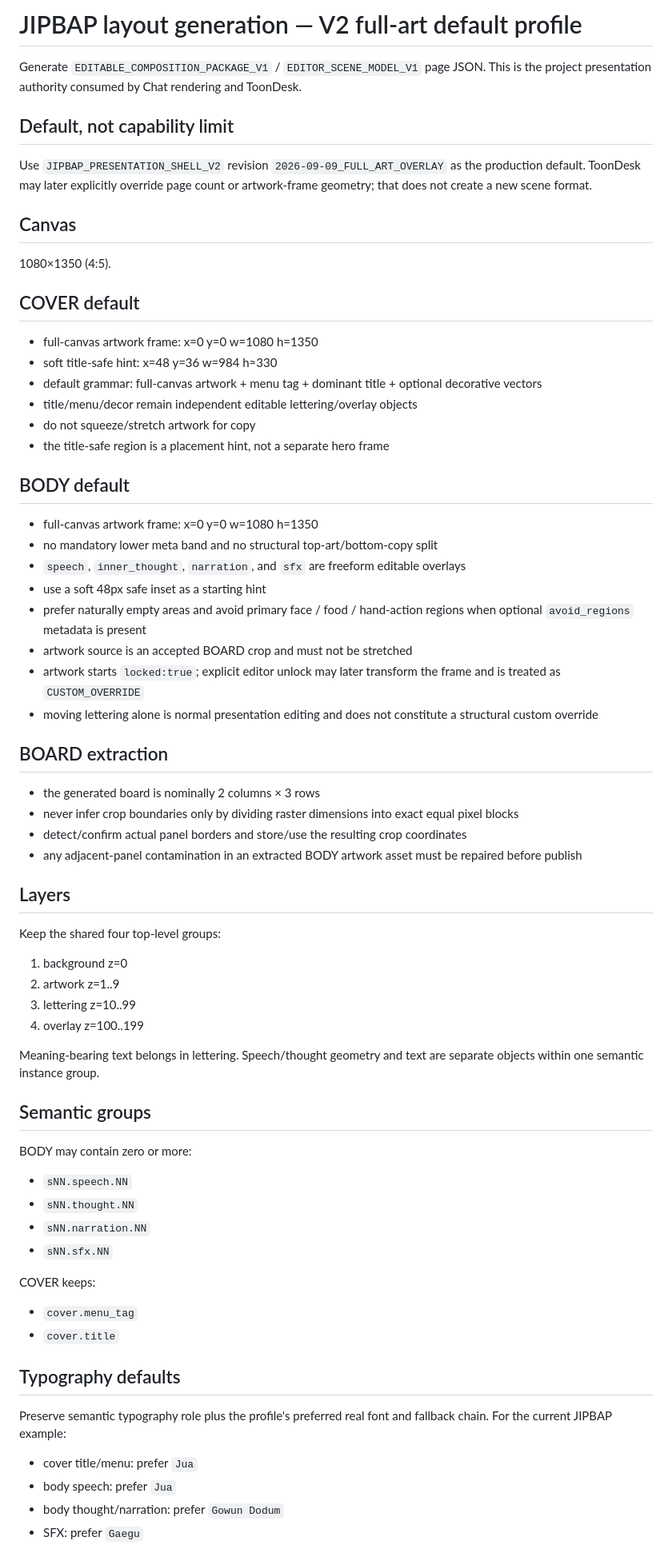
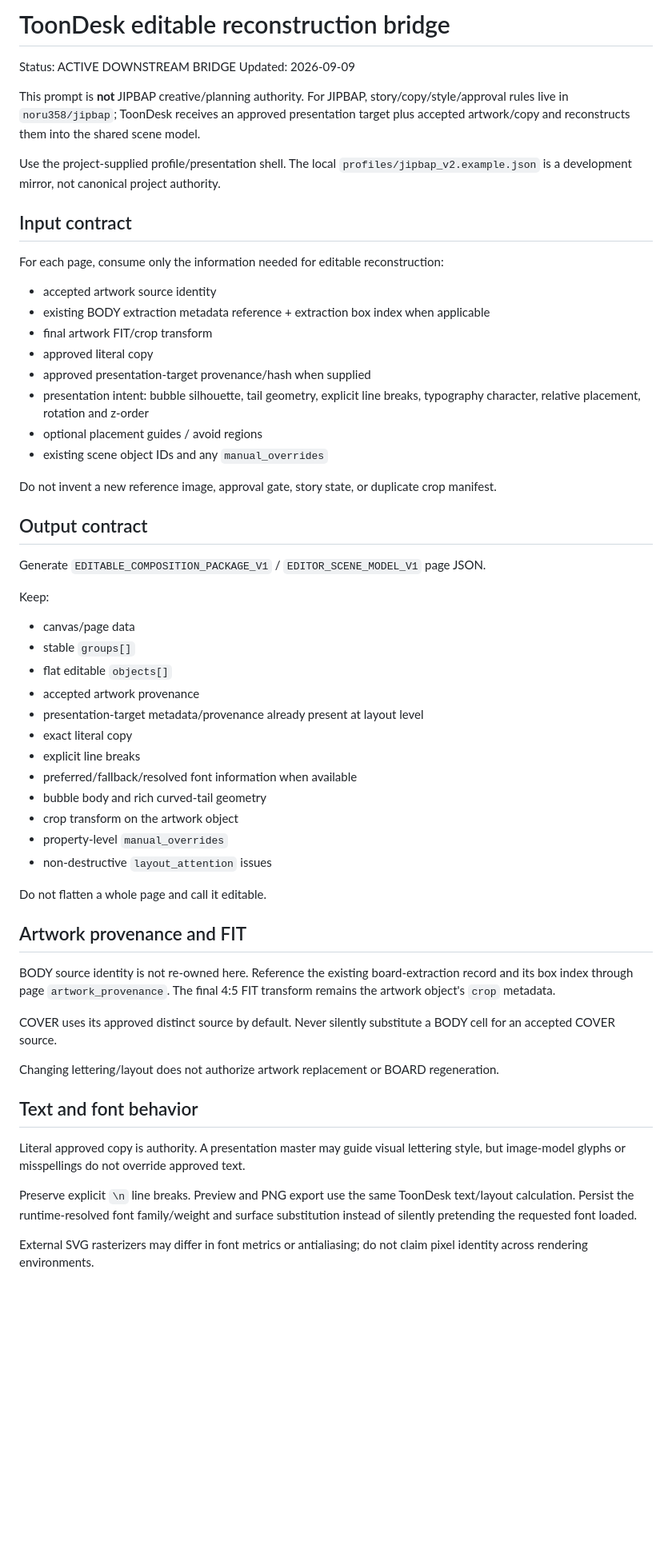
Before and after one commit to noru358/Toondesk, a Markdown page: GPT_LAYOUT_PROMPT.md, the part around one of its changes. Shown at 80% size. GitHub-like rendering; blank space fills up the shorter version.

Commit message:
align layout bridge with presentation-master-first

```diff
--- a/GPT_LAYOUT_PROMPT.md
+++ b/GPT_LAYOUT_PROMPT.md
@@ -1,71 +1,67 @@
-# JIPBAP layout generation — V2 full-art default profile
+# ToonDesk editable reconstruction bridge
 
-Generate `EDITABLE_COMPOSITION_PACKAGE_V1` / `EDITOR_SCENE_MODEL_V1` page JSON. This is the project presentation authority consumed by Chat rendering and ToonDesk.
+Status: ACTIVE DOWNSTREAM BRIDGE
+Updated: 2026-09-09
 
-## Default, not capability limit
+This prompt is **not** JIPBAP creative/planning authority.
+For JIPBAP, story/copy/style/approval rules live in `noru358/jipbap`; ToonDesk receives an approved presentation target plus accepted artwork/copy and reconstructs them into the shared scene model.
 
-Use `JIPBAP_PRESENTATION_SHELL_V2` revision `2026-09-09_FULL_ART_OVERLAY` as the production default. ToonDesk may later explicitly override page count or artwork-frame geometry; that does not create a new scene format.
+Use the project-supplied profile/presentation shell. The local `profiles/jipbap_v2.example.json` is a development mirror, not canonical project authority.
 
-## Canvas
+## Input contract
 
-1080×1350 (4:5).
+For each page, consume only the information needed for editable reconstruction:
 
-## COVER default
+- accepted artwork source identity
+- existing BODY extraction metadata reference + extraction box index when applicable
+- final artwork FIT/crop transform
+- approved literal copy
+- approved presentation-target provenance/hash when supplied
+- presentation intent: bubble silhouette, tail geometry, explicit line breaks, typography character, relative placement, rotation and z-order
+- optional placement guides / avoid regions
+- existing scene object IDs and any `manual_overrides`
 
-- full-canvas artwork frame: x=0 y=0 w=1080 h=1350
-- soft title-safe hint: x=48 y=36 w=984 h≈330
-- default grammar: full-canvas artwork + menu tag + dominant title + optional decorative vectors
-- title/menu/decor remain independent editable lettering/overlay objects
-- do not squeeze/stretch artwork for copy
-- the title-safe region is a placement hint, not a separate hero frame
+Do not invent a new reference image, approval gate, story state, or duplicate crop manifest.
 
-## BODY default
+## Output contract
 
-- full-canvas artwork frame: x=0 y=0 w=1080 h=1350
-- no mandatory lower meta band and no structural top-art/bottom-copy split
-- `speech`, `inner_thought`, `narration`, and `sfx` are freeform editable overlays
-- use a soft 48px safe inset as a starting hint
-- prefer naturally empty areas and avoid primary face / food / hand-action regions when optional `avoid_regions` metadata is present
-- artwork source is an accepted BOARD crop and must not be stretched
-- artwork starts `locked:true`; explicit editor unlock may later transform the frame and is treated as `CUSTOM_OVERRIDE`
-- moving lettering alone is normal presentation editing and does not constitute a structural custom override
+Generate `EDITABLE_COMPOSITION_PACKAGE_V1` / `EDITOR_SCENE_MODEL_V1` page JSON.
 
-## BOARD extraction
+Keep:
 
-- the generated board is nominally 2 columns × 3 rows
-- never infer crop boundaries only by dividing raster dimensions into exact equal pixel blocks
-- detect/confirm actual panel borders and store/use the resulting crop coordinates
-- any adjacent-panel contamination in an extracted BODY artwork asset must be repaired before publish
+- canvas/page data
+- stable `groups[]`
+- flat editable `objects[]`
+- accepted artwork provenance
+- presentation-target metadata/provenance already present at layout level
+- exact literal copy
+- explicit line breaks
+- preferred/fallback/resolved font information when available
+- bubble body and rich curved-tail geometry
+- crop transform on the artwork object
+- property-level `manual_overrides`
+- non-destructive `layout_attention` issues
 
-## Layers
+Do not flatten a whole page and call it editable.
 
-Keep the shared four top-level groups:
+## Artwork provenance and FIT
 
-1. background z=0
-2. artwork z=1..9
-3. lettering z=10..99
-4. overlay z=100..199
+BODY source identity is not re-owned here.
+Reference the existing board-extraction record and its box index through page `artwork_provenance`.
+The final 4:5 FIT transform remains the artwork object's `crop` metadata.
 
-Meaning-bearing text belongs in lettering. Speech/thought geometry and text are separate objects within one semantic instance group.
+COVER uses its approved distinct source by default. Never silently substitute a BODY cell for an accepted COVER source.
 
-## Semantic groups
+Changing lettering/layout does not authorize artwork replacement or BOARD regeneration.
 
-BODY may contain zero or more:
-- `sNN.speech.NN`
-- `sNN.thought.NN`
-- `sNN.narration.NN`
-- `sNN.sfx.NN`
+## Text and font behavior
 
-COVER keeps:
-- `cover.menu_tag`
-- `cover.title`
+Literal approved copy is authority.
+A presentation master may guide visual lettering style, but image-model glyphs or misspellings do not override approved text.
 
-## Typography defaults
+Preserve explicit `\n` line breaks.
+Preview and PNG export use the same ToonDesk text/layout calculation.
+Persist the runtime-resolved font family/weight and surface substitution instead of silently pretending the requested font loaded.
 
-Preserve semantic typography role plus the profile's preferred real font and fallback chain.
-For the current JIPBAP example:
-- cover title/menu: prefer `Jua`
-- body speech: prefer `Jua`
-- body thought/narration: prefer `Gowun Dodum`
-- SFX: prefer `Gaegu`
+External SVG rasterizers may differ in font metrics or antialiasing; do not claim pixel identity across rendering environments.
 
```
Also changed, not shown: other parts of GPT_LAYOUT_PROMPT.md (+39 -15 lines).
